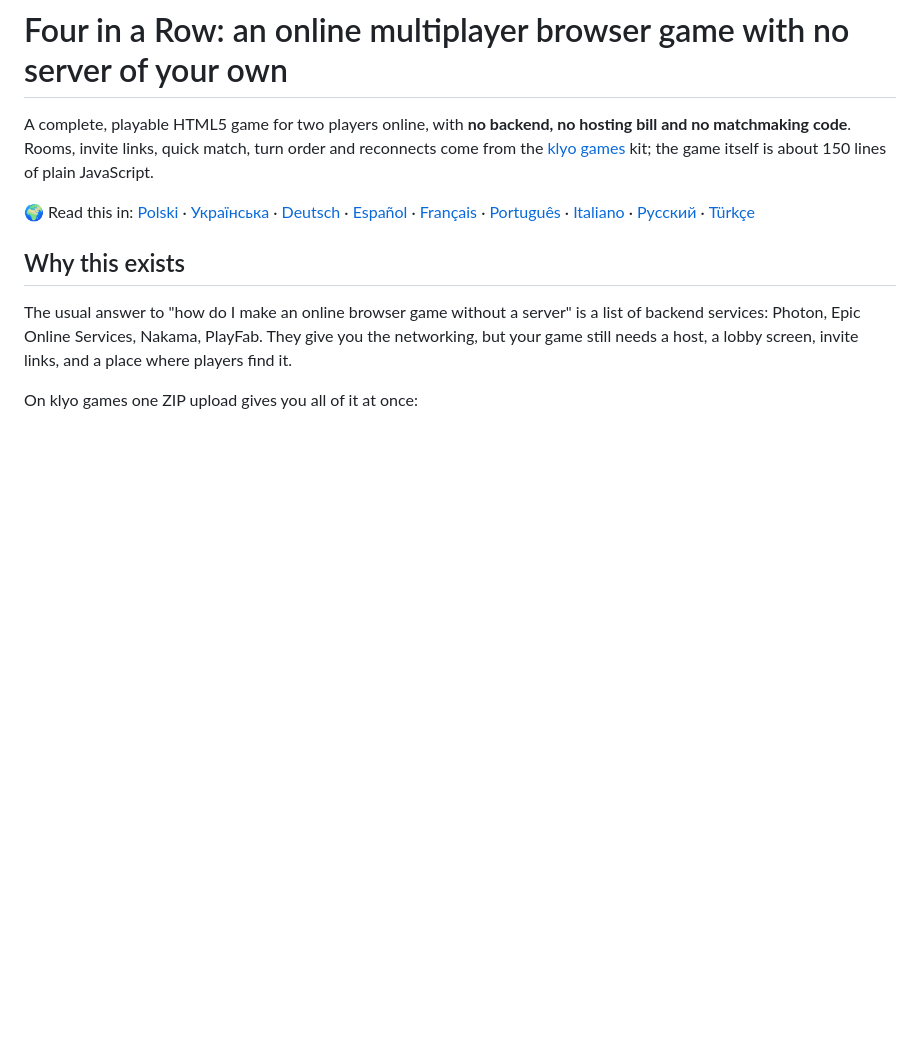
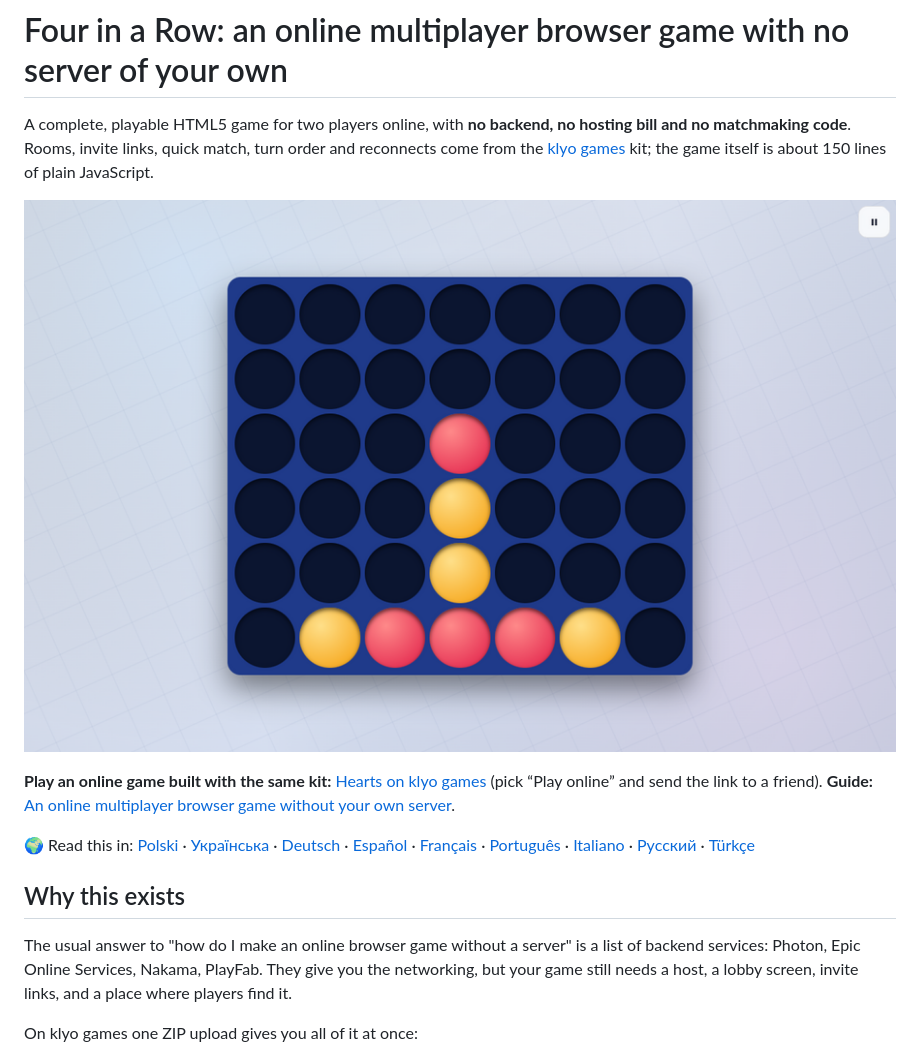
Before and after one commit to krastranseu-lang/klyo-multiplayer-starter, a Markdown page: README.md, the part around the change. GitHub-like rendering; pictures changed too: docs/screenshot.png (added); blank space fills up the shorter version.

Commit message:
README: screenshot, live online example and the multiplayer guide
Co-Authored-By: Claude Opus 5.5 <noreply@anthropic.com>

```diff
--- a/README.md
+++ b/README.md
@@ -1,6 +1,10 @@
 # Four in a Row: an online multiplayer browser game with no server of your own
 
 A complete, playable HTML5 game for two players online, with **no backend, no hosting bill and no matchmaking code**. Rooms, invite links, quick match, turn order and reconnects come from the [klyo games](https://games.klyo.pl/) kit; the game itself is about 150 lines of plain JavaScript.
+
+![Four in a Row running on the klyo kit](docs/screenshot.png)
+
+**Play an online game built with the same kit:** [Hearts on klyo games](https://games.klyo.pl/hearts/) (pick “Play online” and send the link to a friend). **Guide:** [An online multiplayer browser game without your own server](https://games.klyo.pl/online-multiplayer-without-server/).
 
 🌍 Read this in: [Polski](docs/README.pl.md) · [Українська](docs/README.uk.md) · [Deutsch](docs/README.de.md) · [Español](docs/README.es.md) · [Français](docs/README.fr.md) · [Português](docs/README.pt.md) · [Italiano](docs/README.it.md) · [Русский](docs/README.ru.md) · [Türkçe](docs/README.tr.md)
 
```
